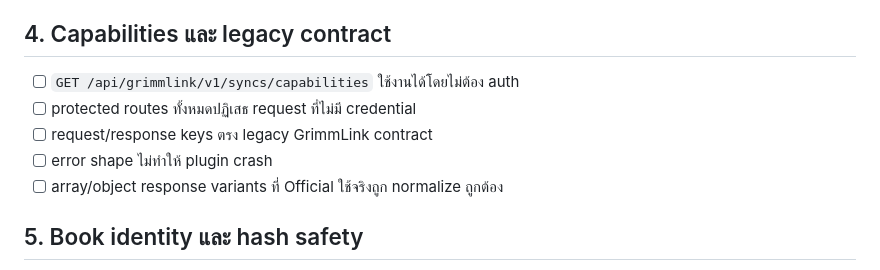
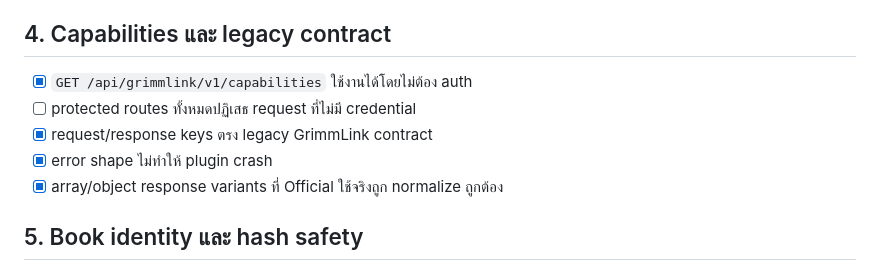
Before and after one commit to 0xstillb/grimmlink-adapter, a Markdown page: docs/E2E_CHECKLIST.md, the part around one of its changes. GitHub-like rendering.

```diff
--- a/docs/E2E_CHECKLIST.md
+++ b/docs/E2E_CHECKLIST.md
@@ -56,11 +56,11 @@ HTTP `200` เพียงอย่างเดียวไม่ใช่หล
 
 ## 4. Capabilities และ legacy contract
 
-- [ ] `GET /api/grimmlink/v1/syncs/capabilities` ใช้งานได้โดยไม่ต้อง auth
+- [x] `GET /api/grimmlink/v1/capabilities` ใช้งานได้โดยไม่ต้อง auth
 - [ ] protected routes ทั้งหมดปฏิเสธ request ที่ไม่มี credential
-- [ ] request/response keys ตรง legacy GrimmLink contract
-- [ ] error shape ไม่ทำให้ plugin crash
-- [ ] array/object response variants ที่ Official ใช้จริงถูก normalize ถูกต้อง
+- [x] request/response keys ตรง legacy GrimmLink contract
+- [x] error shape ไม่ทำให้ plugin crash
+- [x] array/object response variants ที่ Official ใช้จริงถูก normalize ถูกต้อง
 
 ## 5. Book identity และ hash safety
 
```
Also changed, not shown: other parts of docs/E2E_CHECKLIST.md (+7 -7 lines), docs/PARITY_REPORT.md (+5 -1 lines).
